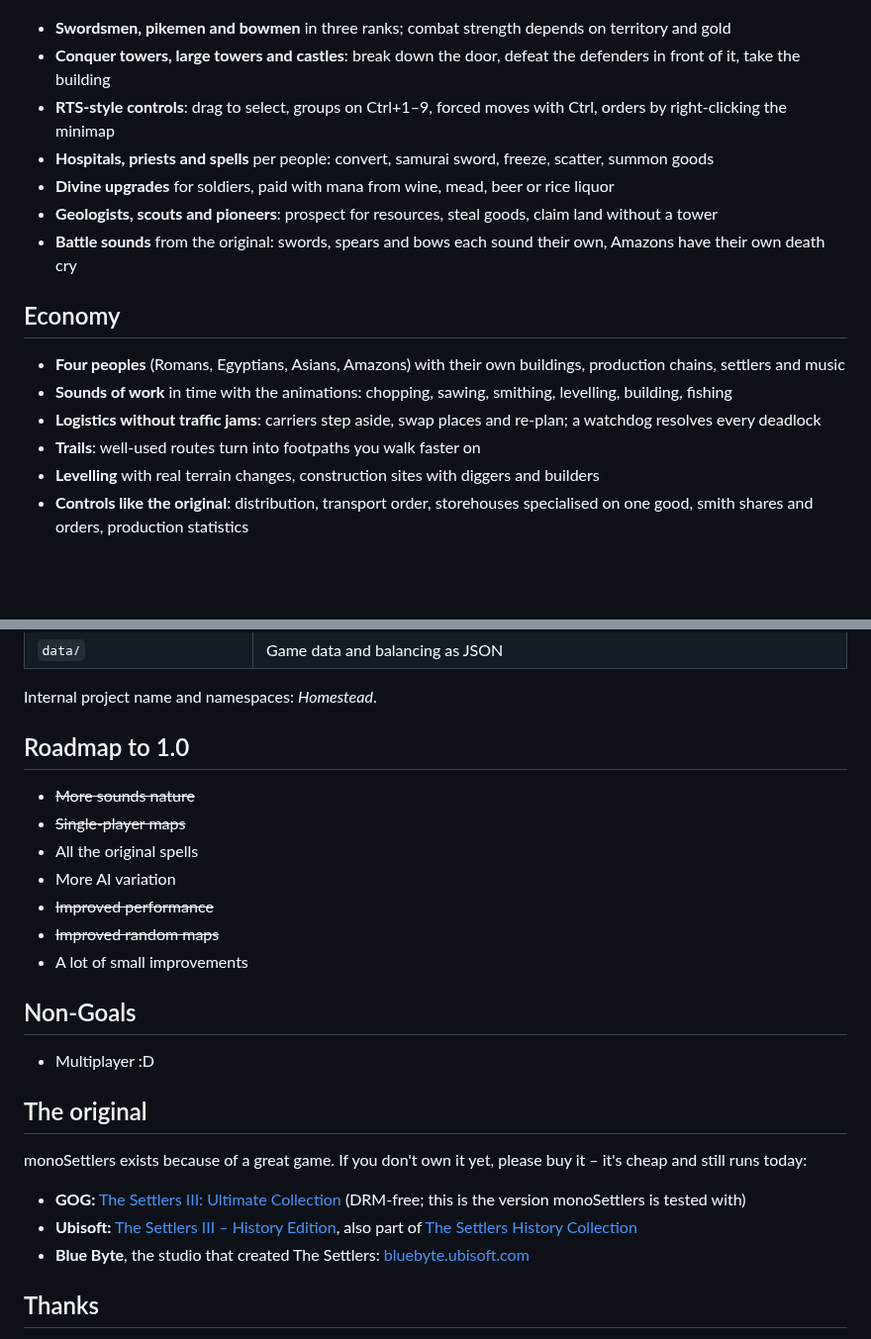
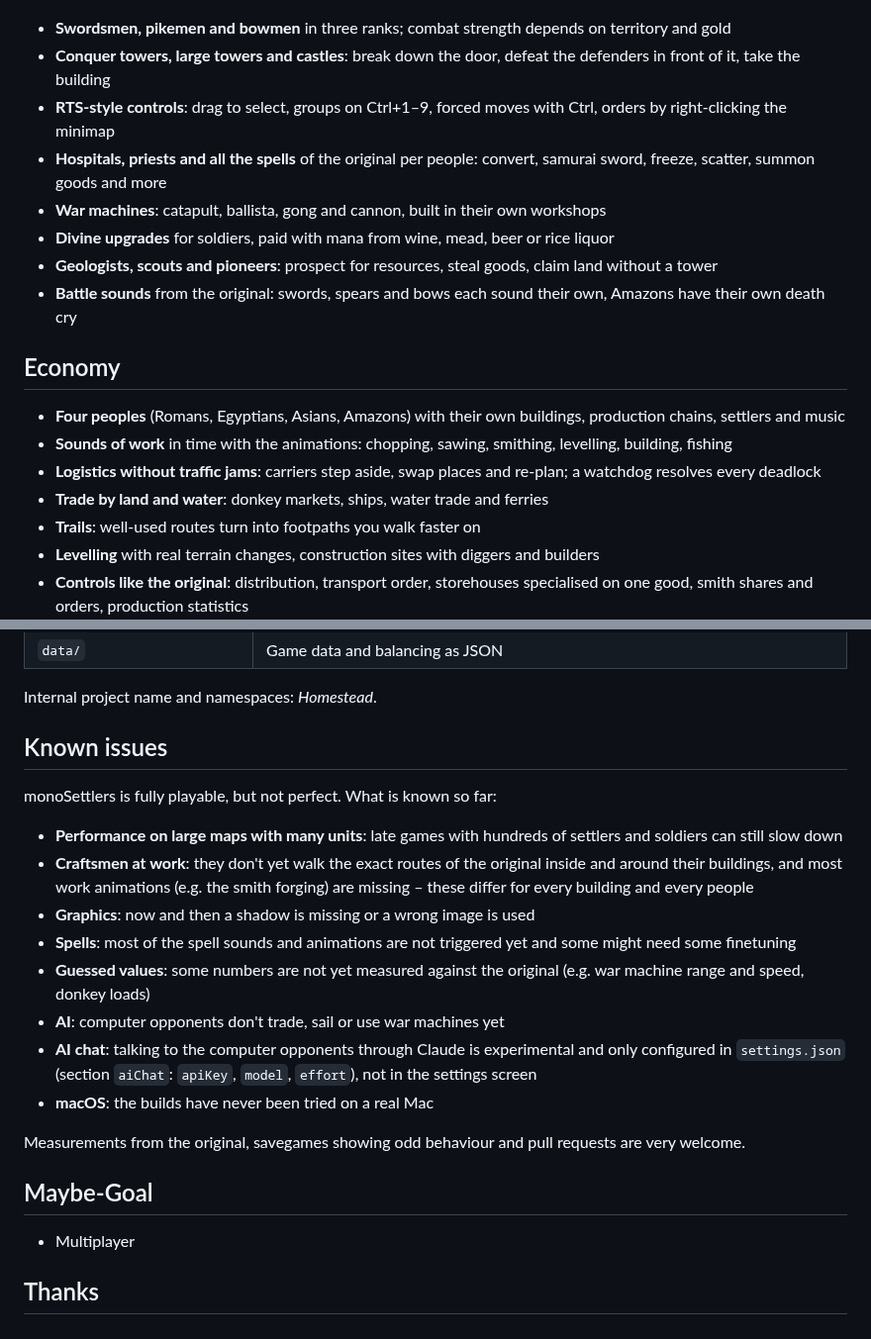
Before and after one commit to L-Sypniewski/monogameSettlers, a Markdown page: README.md, 2 parts joined by grey strips. Shown at 99% size. Rendered like a GitHub page; blank space fills up the shorter version.

```diff
--- a/README.md
+++ b/README.md
@@ -18,7 +18,8 @@ remember, minus the old annoyances.
 - **Swordsmen, pikemen and bowmen** in three ranks; combat strength depends on territory and gold
 - **Conquer towers, large towers and castles**: break down the door, defeat the defenders in front of it, take the building
 - **RTS-style controls**: drag to select, groups on Ctrl+1–9, forced moves with Ctrl, orders by right-clicking the minimap
-- **Hospitals, priests and spells** per people: convert, samurai sword, freeze, scatter, summon goods
+- **Hospitals, priests and all the spells** of the original per people: convert, samurai sword, freeze, scatter, summon goods and more
+- **War machines**: catapult, ballista, gong and cannon, built in their own workshops
 - **Divine upgrades** for soldiers, paid with mana from wine, mead, beer or rice liquor
 - **Geologists, scouts and pioneers**: prospect for resources, steal goods, claim land without a tower
 - **Battle sounds** from the original: swords, spears and bows each sound their own, Amazons have their own death cry
@@ -28,6 +29,7 @@ remember, minus the old annoyances.
 - **Four peoples** (Romans, Egyptians, Asians, Amazons) with their own buildings, production chains, settlers and music
 - **Sounds of work** in time with the animations: chopping, sawing, smithing, levelling, building, fishing
 - **Logistics without traffic jams**: carriers step aside, swap places and re-plan; a watchdog resolves every deadlock
+- **Trade by land and water**: donkey markets, ships, water trade and ferries
 - **Trails**: well-used routes turn into footpaths you walk faster on
 - **Levelling** with real terrain changes, construction sites with diggers and builders
 - **Controls like the original**: distribution, transport order, storehouses specialised on one good, smith shares and orders, production statistics
@@ -146,27 +158,25 @@ Tests: `dotnet test`.
 
 Internal project name and namespaces: *Homestead*.
 
-## Roadmap to 1.0
+## Known issues
 
-- ~~More sounds nature~~
-- ~~Single-player maps~~
-- All the original spells
-- More AI variation
-- ~~Improved performance~~
-- ~~Improved random maps~~
-- A lot of small improvements
+monoSettlers is fully playable, but not perfect. What is known so far:
 
-## Non-Goals
-- Multiplayer :D
+- **Performance on large maps with many units**: late games with hundreds of settlers and soldiers can still slow down
+- **Craftsmen at work**: they don't yet walk the exact routes of the original inside and around their buildings, and most
+  work animations (e.g. the smith forging) are missing – these differ for every building and every people
+- **Graphics**: now and then a shadow is missing or a wrong image is used
+- **Spells**: most of the spell sounds and animations are not triggered yet and some might need some finetuning
+- **Guessed values**: some numbers are not yet measured against the original (e.g. war machine range and speed, donkey loads)
+- **AI**: computer opponents don't trade, sail or use war machines yet
+- **AI chat**: talking to the computer opponents through Claude is experimental and only configured in `settings.json`
+  (section `aiChat`: `apiKey`, `model`, `effort`), not in the settings screen
+- **macOS**: the builds have never been tried on a real Mac
 
-## The original
+Measurements from the original, savegames showing odd behaviour and pull requests are very welcome.
 
-monoSettlers exists because of a great game. If you don't own it yet, please buy it – it's cheap and still runs today:
-
-- **GOG:** [The Settlers III: Ultimate Collection](https://www.gog.com/en/game/the_settlers_3_ultimate_collection) (DRM-free; this is the version monoSettlers is tested with)
-- **Ubisoft:** [The Settlers III – History Edition](https://www.ubisoft.com/en-us/games/the-settlers-iii-history-edition),
-  also part of [The Settlers History Collection](https://www.ubisoft.com/en-gb/game/the-settlers/history-collection)
-- **Blue Byte**, the studio that created The Settlers: [bluebyte.ubisoft.com](https://bluebyte.ubisoft.com/en/)
+## Maybe-Goal
+- Multiplayer
 
 ## Thanks
 
```
Also changed, not shown: other parts of README.md (+22 -12 lines), docs/architektur/client.md (+1 -1 lines), docs/screenshots/install-dialog.png (added), 1 other file.
